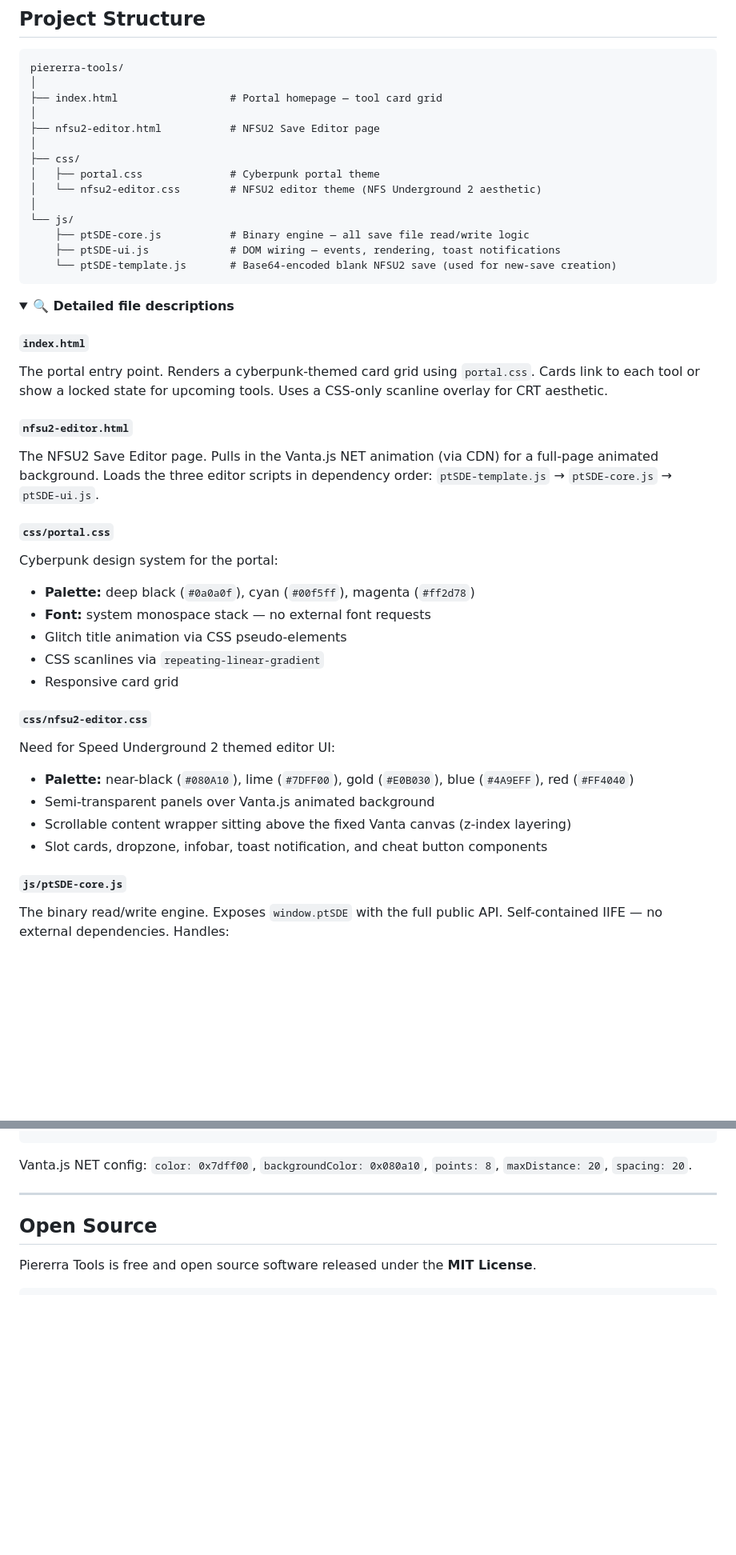
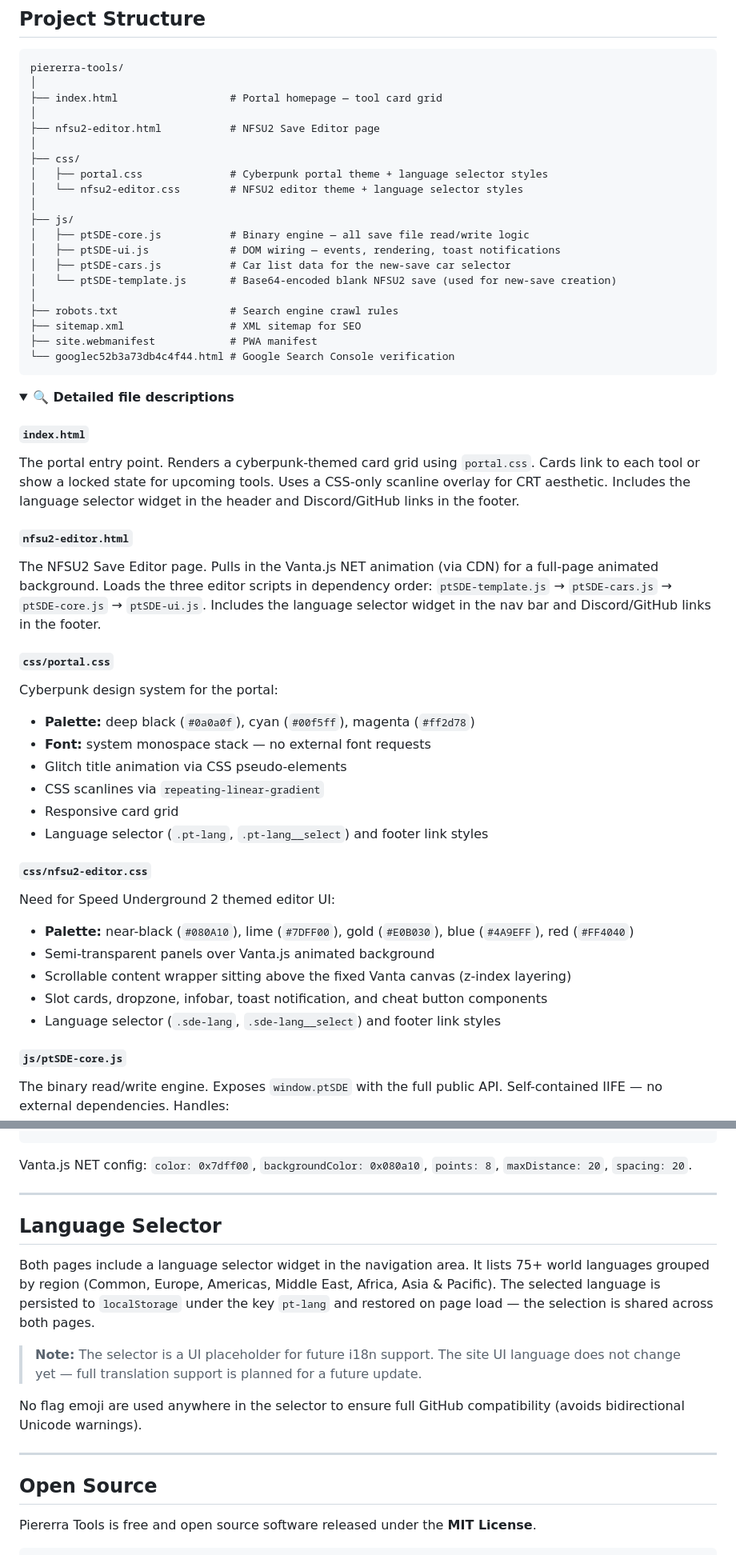
Before and after one commit to piererra/piererra-tools, a Markdown page: README.md, 2 parts joined by grey strips. Shown at 80% size. GitHub-like rendering; folded sections open; blank space fills up the shorter version.

````diff
--- a/README.md
+++ b/README.md
@@ -117,23 +118,29 @@ piererra-tools/
 ├── nfsu2-editor.html           # NFSU2 Save Editor page
 │
 ├── css/
-│   ├── portal.css              # Cyberpunk portal theme
-│   └── nfsu2-editor.css        # NFSU2 editor theme (NFS Underground 2 aesthetic)
+│   ├── portal.css              # Cyberpunk portal theme + language selector styles
+│   └── nfsu2-editor.css        # NFSU2 editor theme + language selector styles
 │
-└── js/
-    ├── ptSDE-core.js           # Binary engine — all save file read/write logic
-    ├── ptSDE-ui.js             # DOM wiring — events, rendering, toast notifications
-    └── ptSDE-template.js       # Base64-encoded blank NFSU2 save (used for new-save creation)
+├── js/
+│   ├── ptSDE-core.js           # Binary engine — all save file read/write logic
+│   ├── ptSDE-ui.js             # DOM wiring — events, rendering, toast notifications
+│   ├── ptSDE-cars.js           # Car list data for the new-save car selector
+│   └── ptSDE-template.js       # Base64-encoded blank NFSU2 save (used for new-save creation)
+│
+├── robots.txt                  # Search engine crawl rules
+├── sitemap.xml                 # XML sitemap for SEO
+├── site.webmanifest            # PWA manifest
+└── googlec52b3a73db4c4f44.html # Google Search Console verification
 ```
 
 <details>
 <summary><strong>🔍 Detailed file descriptions</strong></summary>
 
 #### `index.html`
-The portal entry point. Renders a cyberpunk-themed card grid using `portal.css`. Cards link to each tool or show a locked state for upcoming tools. Uses a CSS-only scanline overlay for CRT aesthetic.
+The portal entry point. Renders a cyberpunk-themed card grid using `portal.css`. Cards link to each tool or show a locked state for upcoming tools. Uses a CSS-only scanline overlay for CRT aesthetic. Includes the language selector widget in the header and Discord/GitHub links in the footer.
 
 #### `nfsu2-editor.html`
-The NFSU2 Save Editor page. Pulls in the Vanta.js NET animation (via CDN) for a full-page animated background. Loads the three editor scripts in dependency order: `ptSDE-template.js` → `ptSDE-core.js` → `ptSDE-ui.js`.
+The NFSU2 Save Editor page. Pulls in the Vanta.js NET animation (via CDN) for a full-page animated background. Loads the three editor scripts in dependency order: `ptSDE-template.js` → `ptSDE-cars.js` → `ptSDE-core.js` → `ptSDE-ui.js`. Includes the language selector widget in the nav bar and Discord/GitHub links in the footer.
 
 #### `css/portal.css`
 Cyberpunk design system for the portal:
@@ -142,6 +149,7 @@ Cyberpunk design system for the portal:
 - Glitch title animation via CSS pseudo-elements
 - CSS scanlines via `repeating-linear-gradient`
 - Responsive card grid
+- Language selector (`.pt-lang`, `.pt-lang__select`) and footer link styles
 
 #### `css/nfsu2-editor.css`
 Need for Speed Underground 2 themed editor UI:
@@ -149,6 +157,7 @@ Need for Speed Underground 2 themed editor UI:
 - Semi-transparent panels over Vanta.js animated background
 - Scrollable content wrapper sitting above the fixed Vanta canvas (z-index layering)
 - Slot cards, dropzone, infobar, toast notification, and cheat button components
+- Language selector (`.sde-lang`, `.sde-lang__select`) and footer link styles
 
 #### `js/ptSDE-core.js`
 The binary read/write engine. Exposes `window.ptSDE` with the full public API. Self-contained IIFE — no external dependencies. Handles:
@@ -220,6 +232,16 @@ A single `window.ptSDE_TEMPLATE = "..."` assignment containing a base64-encoded
 Vanta.js NET config: `color: 0x7dff00`, `backgroundColor: 0x080a10`, `points: 8`, `maxDistance: 20`, `spacing: 20`.
 
 </details>
+
+---
+
+## Language Selector
+
+Both pages include a language selector widget in the navigation area. It lists 75+ world languages grouped by region (Common, Europe, Americas, Middle East, Africa, Asia & Pacific). The selected language is persisted to `localStorage` under the key `pt-lang` and restored on page load — the selection is shared across both pages.
+
+> **Note:** The selector is a UI placeholder for future i18n support. The site UI language does not change yet — full translation support is planned for a future update.
+
+No flag emoji are used anywhere in the selector to ensure full GitHub compatibility (avoids bidirectional Unicode warnings).
 
 ---
 
````
Also changed, not shown: other parts of README.md (+8 -0 lines).
